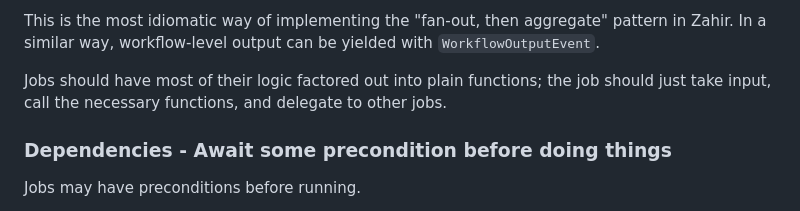
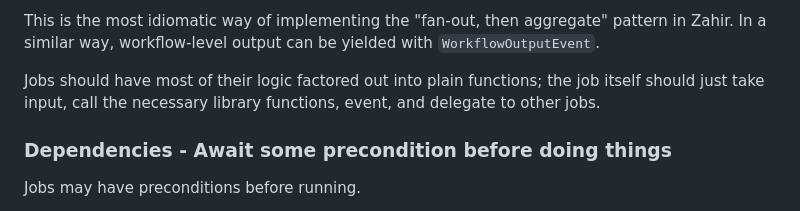
Before and after one commit to rgrannell1/zahir, a Markdown page: README.md, the part around the change. Drawn GitHub-style.

Commit message:
Update job logic explanation in README
Clarify job logic delegation in README.

```diff
--- a/README.md
+++ b/README.md
@@ -63,7 +63,7 @@ Data is passed unidirectionally from an initial job to subjobs by the parent job
 
 This is the most idiomatic way of implementing the "fan-out, then aggregate" pattern in Zahir. In a similar way, workflow-level output can be yielded with `WorkflowOutputEvent`.
 
-Jobs should have most of their logic factored out into plain functions; the job should just take input, call the necessary functions, and delegate to other jobs.
+Jobs should have most of their logic factored out into plain functions; the job itself should just take input, call the necessary library functions, event, and delegate to other jobs.
 
 ### Dependencies - Await some precondition before doing things
 
```
